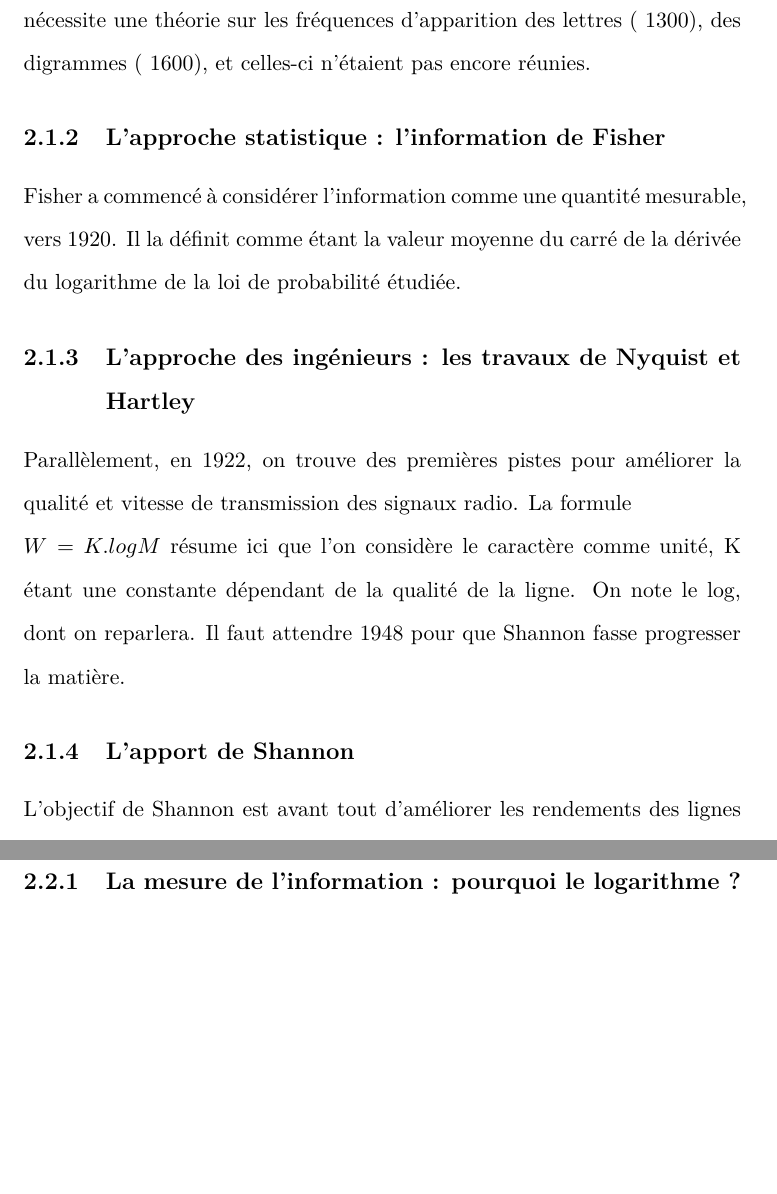
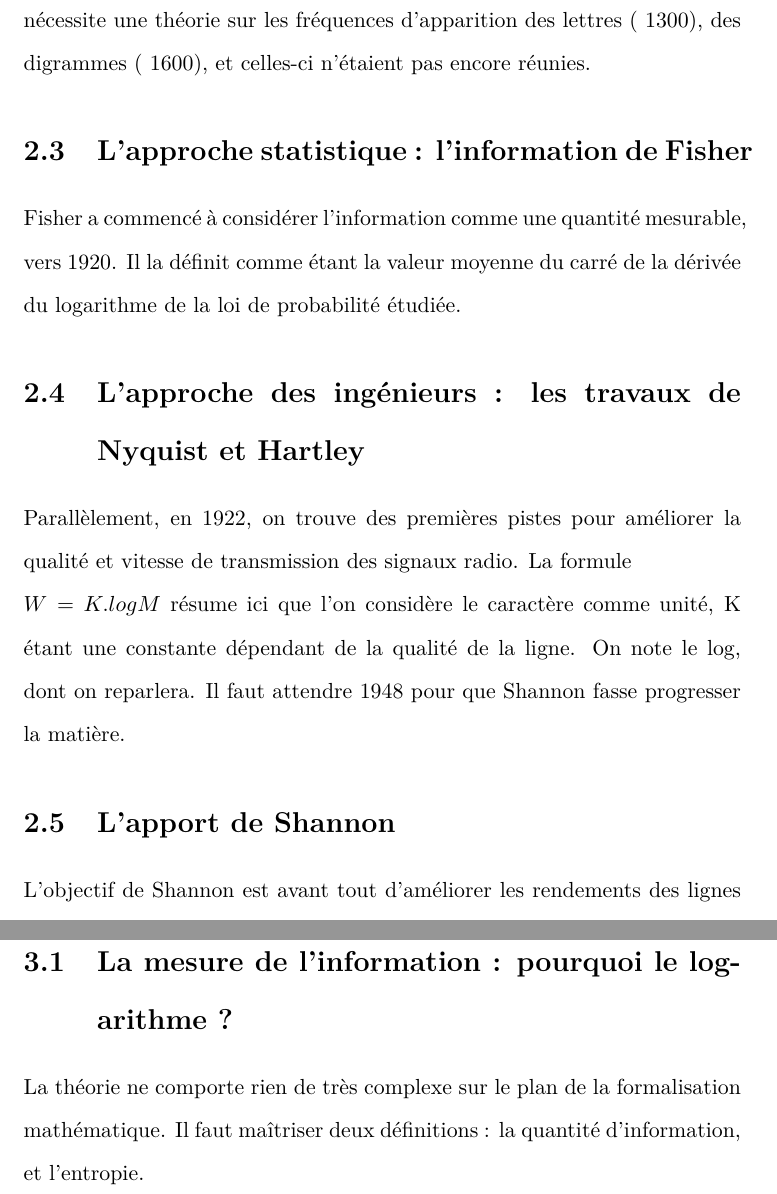
Before and after one commit to subsib/Shanon_theory, a LaTeX document (Shannon_therorie_summary.tex): two parts of pages 6 and 10 of 10 before the commit and two parts of pages 6 and 11 of 11 after it, joined at a grey line, cut so that both start at the same text, the shorter picture padded with empty space. Compiled offline with pdfLaTeX.

Commit message:
update : fin premier chapitre

```diff
--- a/Shannon_therorie_summary.tex
+++ b/Shannon_therorie_summary.tex
@@ -176,13 +176,13 @@ Construire un code efficace nécessite une théorie sur les
 fréquences d'apparition des lettres (~1300), des digrammes (~1600),
 et celles-ci n'étaient pas encore réunies.
 
-\subsection{L'approche statistique : l'information de Fisher}
+\section{L'approche statistique : l'information de Fisher}
 Fisher a commencé à considérer l'information comme une quantité
 mesurable, vers 1920. Il la définit comme étant
 la valeur moyenne du carré de la dérivée du logarithme de la
 loi de probabilité étudiée.
 
-\subsection{L'approche des ingénieurs : les travaux de Nyquist et Hartley}
+\section{L'approche des ingénieurs : les travaux de Nyquist et Hartley}
 
 Parallèlement, en 1922, on trouve des premières pistes pour améliorer la qualité
 et vitesse de transmission des signaux radio.
@@ -190,7 +190,7 @@ La formule \\$W = K.logM$ résume ici que l'on considère le caractère comme un
 K étant une constante dépendant de la qualité de la ligne. On note le log,
 dont on reparlera. Il faut attendre 1948 pour que Shannon fasse progresser la matière.
 
-\subsection{L'apport de Shannon}
+\section{L'apport de Shannon}
 L'objectif de Shannon est avant tout d'améliorer les
 rendements des lignes de télégraphe.
 Shannon n'est pas un grand érudit mathématique, il résout magnifiquement
@@ -300,6 +300,10 @@ efficace/inefficace au monde physique.
 
-\subsection{La mesure de l'information : pourquoi le logarithme ?}
+\section{La mesure de l'information : pourquoi le logarithme ?}
 
+
+La théorie ne comporte rien de très complexe sur le plan
+de la formalisation mathématique. Il faut maîtriser deux définitions :
+la quantité d'information, et l'entropie.
 
 %%%%%%%%%%%%%%%%%%%%%%%%%%%%%%%%%%%%%%%%%%%%%%%%%%%%%%%
 % Sample table                                        %
```
Also changed, not shown: Shannon_therorie_summary.pdf, Shannon_therorie_summary.tex (12 more changed lines).
